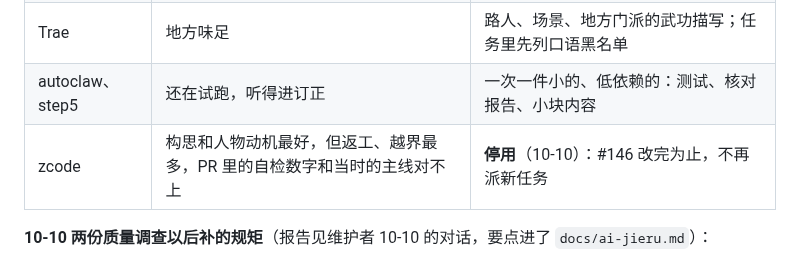
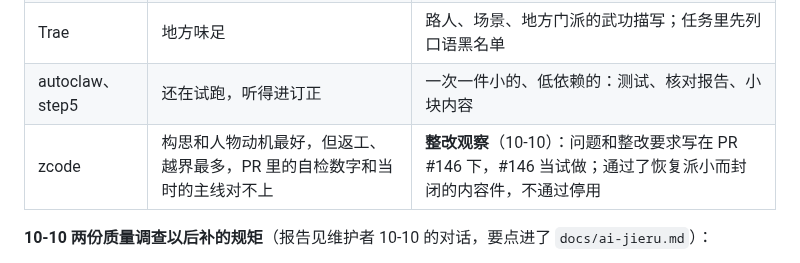
Before and after one commit to mud4u404/game006, a Markdown page: docs/liushui.md, the part around the change. Rendered like a GitHub page.

```diff
--- a/docs/liushui.md
+++ b/docs/liushui.md
@@ -25,7 +25,7 @@
 | Qoder | 懂旧白话 | 僧道、衙门、兵、老仆的声口；照样板写这类门派的武功描写 |
 | Trae | 地方味足 | 路人、场景、地方门派的武功描写；任务里先列口语黑名单 |
 | autoclaw、step5 | 还在试跑，听得进订正 | 一次一件小的、低依赖的：测试、核对报告、小块内容 |
-| zcode | 构思和人物动机最好，但返工、越界最多，PR 里的自检数字和当时的主线对不上 | **停用**（10-10）：#146 改完为止，不再派新任务 |
+| zcode | 构思和人物动机最好，但返工、越界最多，PR 里的自检数字和当时的主线对不上 | **整改观察**（10-10）：问题和整改要求写在 PR #146 下，#146 当试做；通过了恢复派小而封闭的内容件，不通过停用 |
 
 **10-10 两份质量调查以后补的规矩**（报告见维护者 10-10 的对话，要点进了 `docs/ai-jieru.md`）：
 - Codex：规格吃得最透，六件全一次过，继续派引擎、界面和「读原文再订正」的活；Codex 走云端，要负责人把 Issue 链接发给它，不靠「给:codex」自助领。
```
Also changed, not shown: CLAUDE.md (+1 -1 lines).
